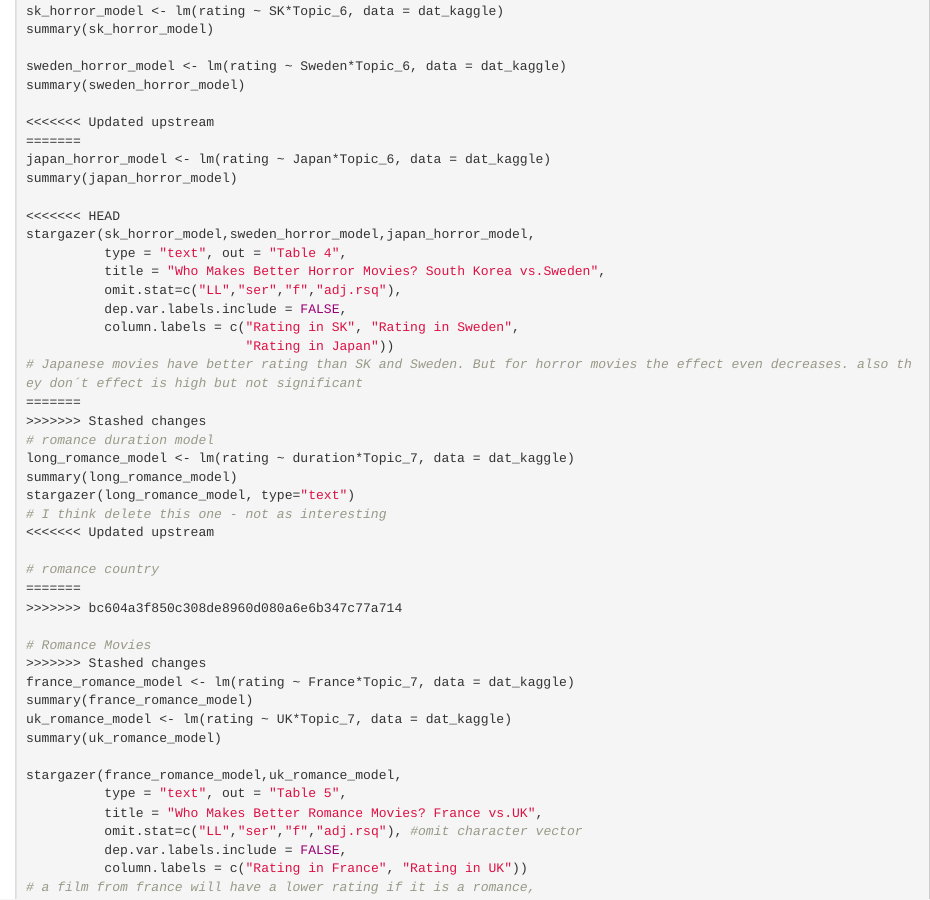
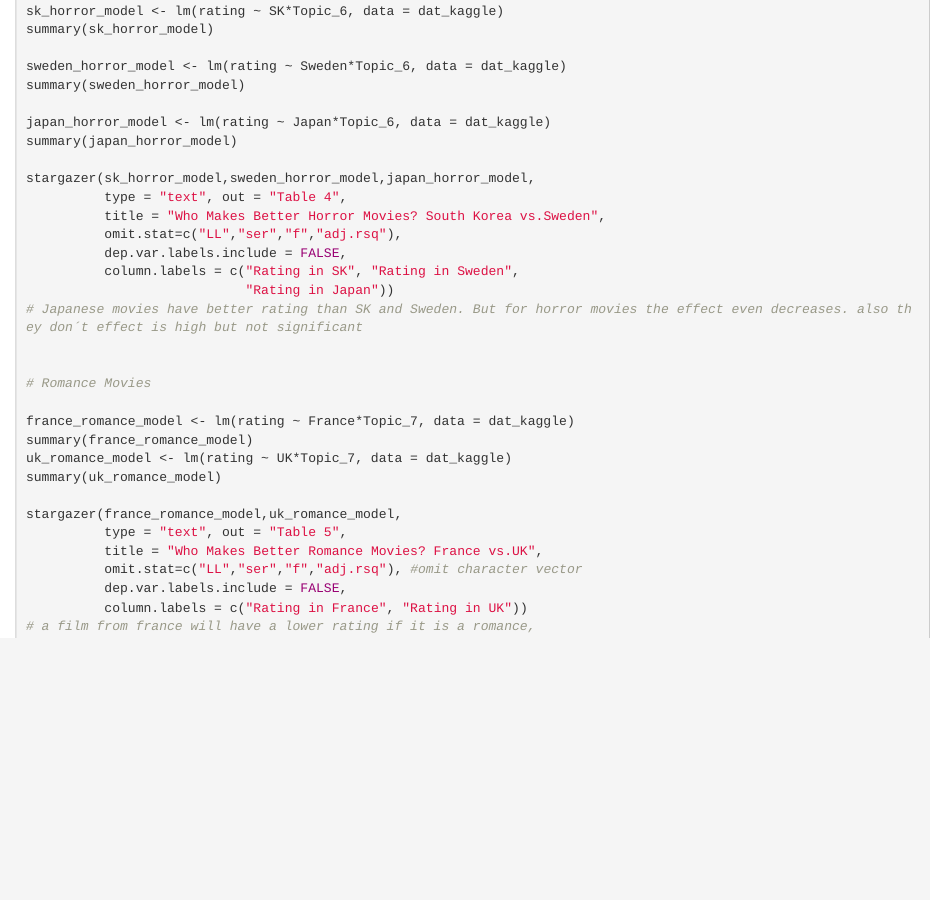
Before and after one commit to blue-create/imdb, an R Markdown document (imdb_analysis.Rmd): the page in a window 1100 px wide, from 1810 px down. Rendered offline with R 4.5, knitr and Pandoc, with nearby package versions.

Commit message:
Analysis

```diff
--- a/imdb_analysis.Rmd
+++ b/imdb_analysis.Rmd
@@ -111,12 +111,9 @@ summary(sk_horror_model)
 sweden_horror_model <- lm(rating ~ Sweden*Topic_6, data = dat_kaggle)
 summary(sweden_horror_model)
 
-<<<<<<< Updated upstream
-=======
 japan_horror_model <- lm(rating ~ Japan*Topic_6, data = dat_kaggle)
 summary(japan_horror_model)
 
-<<<<<<< HEAD
 stargazer(sk_horror_model,sweden_horror_model,japan_horror_model,
           type = "text", out = "Table 4",
           title = "Who Makes Better Horror Movies? South Korea vs.Sweden",
@@ -125,21 +122,10 @@ stargazer(sk_horror_model,sweden_horror_model,japan_horror_model,
           column.labels = c("Rating in SK", "Rating in Sweden",
                             "Rating in Japan"))
 # Japanese movies have better rating than SK and Sweden. But for horror movies the effect even decreases. also they don´t effect is high but not significant
-=======
->>>>>>> Stashed changes
-# romance duration model
-long_romance_model <- lm(rating ~ duration*Topic_7, data = dat_kaggle)
-summary(long_romance_model)
-stargazer(long_romance_model, type="text")
-# I think delete this one - not as interesting
-<<<<<<< Updated upstream
 
-# romance country
-=======
->>>>>>> bc604a3f850c308de8960d080a6e6b347c77a714
 
 # Romance Movies
->>>>>>> Stashed changes
+
 france_romance_model <- lm(rating ~ France*Topic_7, data = dat_kaggle)
 summary(france_romance_model)
 uk_romance_model <- lm(rating ~ UK*Topic_7, data = dat_kaggle)
```
